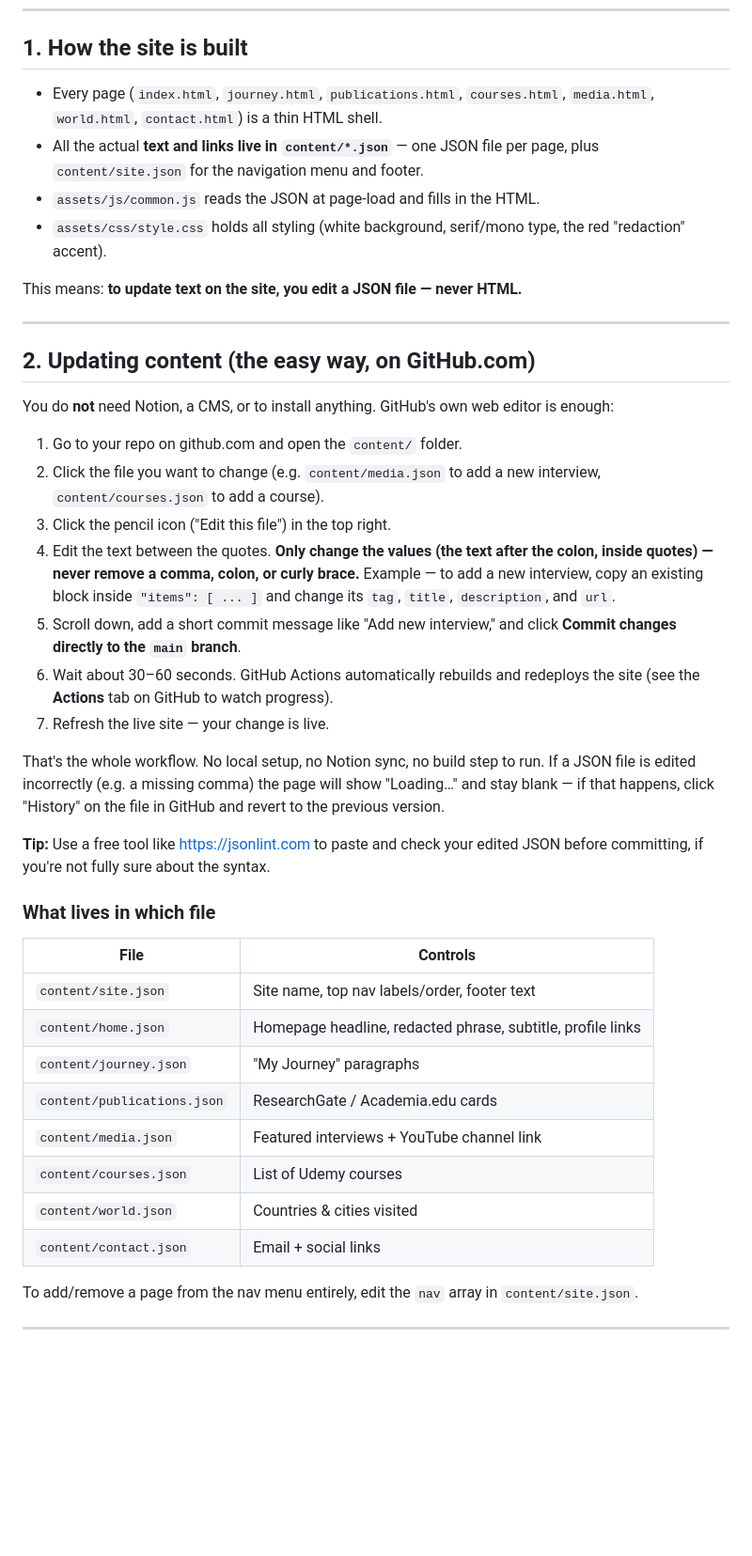
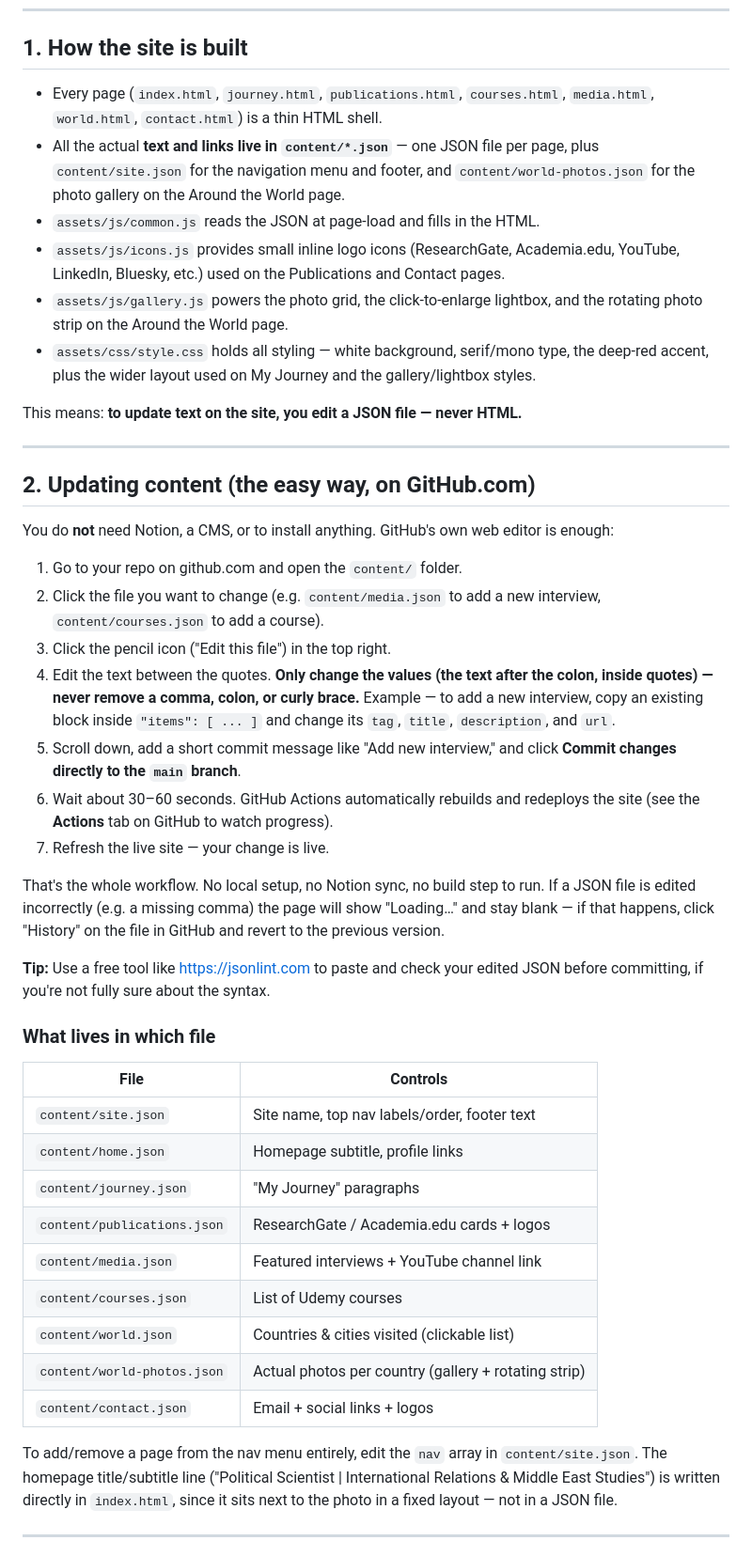
Before and after one commit to cagdasduman369/cagdasduman.github.io, a Markdown page: README.md, the part around one of its changes. Shown at 94% size. Rendered like a GitHub page; blank space fills up the shorter version.

```diff
--- a/README.md
+++ b/README.md
@@ -8,13 +8,23 @@ domain **cagdasduman.info** (bought on GoDaddy).
 
 ## 1. How the site is built
 
-- Every page (`index.html`, `journey.html`, `publications.html`, `courses.html`,
-  `media.html`, `world.html`, `contact.html`) is a thin HTML shell.
-- All the actual **text and links live in `content/*.json`** — one JSON file
-  per page, plus `content/site.json` for the navigation menu and footer.
-- `assets/js/common.js` reads the JSON at page-load and fills in the HTML.
-- `assets/css/style.css` holds all styling (white background, serif/mono
-  type, the red "redaction" accent).
+- Every page (`index.html`, `journey.html`, `publications.html`,
+  `courses.html`, `media.html`, `world.html`, `contact.html`) is a
+  thin HTML shell.
+- All the actual **text and links live in `content/*.json`** — one
+  JSON file per page, plus `content/site.json` for the navigation
+  menu and footer, and `content/world-photos.json` for the photo
+  gallery on the Around the World page.
+- `assets/js/common.js` reads the JSON at page-load and fills in the
+  HTML.
+- `assets/js/icons.js` provides small inline logo icons (ResearchGate,
+  Academia.edu, YouTube, LinkedIn, Bluesky, etc.) used on the
+  Publications and Contact pages.
+- `assets/js/gallery.js` powers the photo grid, the click-to-enlarge
+  lightbox, and the rotating photo strip on the Around the World page.
+- `assets/css/style.css` holds all styling — white background,
+  serif/mono type, the deep-red accent, plus the wider layout used on
+  My Journey and the gallery/lightbox styles.
 
 This means: **to update text on the site, you edit a JSON file — never HTML.**
 
@@ -26,24 +36,26 @@ You do **not** need Notion, a CMS, or to install anything. GitHub's own
 web editor is enough:
 
 1. Go to your repo on github.com and open the `content/` folder.
-2. Click the file you want to change (e.g. `content/media.json` to add a
-   new interview, `content/courses.json` to add a course).
+2. Click the file you want to change (e.g. `content/media.json` to add
+   a new interview, `content/courses.json` to add a course).
 3. Click the pencil icon ("Edit this file") in the top right.
-4. Edit the text between the quotes. **Only change the values (the text
-   after the colon, inside quotes) — never remove a comma, colon, or
-   curly brace.** Example — to add a new interview, copy an existing
-   block inside `"items": [ ... ]` and change its `tag`, `title`,
-   `description`, and `url`.
+4. Edit the text between the quotes. **Only change the values (the
+   text after the colon, inside quotes) — never remove a comma,
+   colon, or curly brace.** Example — to add a new interview, copy an
+   existing block inside `"items": [ ... ]` and change its `tag`,
+   `title`, `description`, and `url`.
 5. Scroll down, add a short commit message like "Add new interview,"
    and click **Commit changes directly to the `main` branch**.
 6. Wait about 30–60 seconds. GitHub Actions automatically rebuilds and
-   redeploys the site (see the **Actions** tab on GitHub to watch progress).
+   redeploys the site (see the **Actions** tab on GitHub to watch
+   progress).
 7. Refresh the live site — your change is live.
 
 That's the whole workflow. No local setup, no Notion sync, no build
-step to run. If a JSON file is edited incorrectly (e.g. a missing comma)
-the page will show "Loading…" and stay blank — if that happens, click
-"History" on the file in GitHub and revert to the previous version.
+step to run. If a JSON file is edited incorrectly (e.g. a missing
+comma) the page will show "Loading…" and stay blank — if that
+happens, click "History" on the file in GitHub and revert to the
+previous version.
 
 **Tip:** Use a free tool like https://jsonlint.com to paste and check
 your edited JSON before committing, if you're not fully sure about the
@@ -54,16 +66,20 @@ syntax.
 | File | Controls |
 |---|---|
 | `content/site.json` | Site name, top nav labels/order, footer text |
-| `content/home.json` | Homepage headline, redacted phrase, subtitle, profile links |
+| `content/home.json` | Homepage subtitle, profile links |
 | `content/journey.json` | "My Journey" paragraphs |
-| `content/publications.json` | ResearchGate / Academia.edu cards |
+| `content/publications.json` | ResearchGate / Academia.edu cards + logos |
 | `content/media.json` | Featured interviews + YouTube channel link |
 | `content/courses.json` | List of Udemy courses |
-| `content/world.json` | Countries & cities visited |
-| `content/contact.json` | Email + social links |
+| `content/world.json` | Countries & cities visited (clickable list) |
+| `content/world-photos.json` | Actual photos per country (gallery + rotating strip) |
+| `content/contact.json` | Email + social links + logos |
 
-To add/remove a page from the nav menu entirely, edit the `nav` array in
-`content/site.json`.
+To add/remove a page from the nav menu entirely, edit the `nav` array
+in `content/site.json`. The homepage title/subtitle line ("Political
+Scientist | International Relations & Middle East Studies") is
+written directly in `index.html`, since it sits next to the photo in
+a fixed layout — not in a JSON file.
 
 ---
 
```
Also changed, not shown: other parts of README.md (+84 -38 lines).
